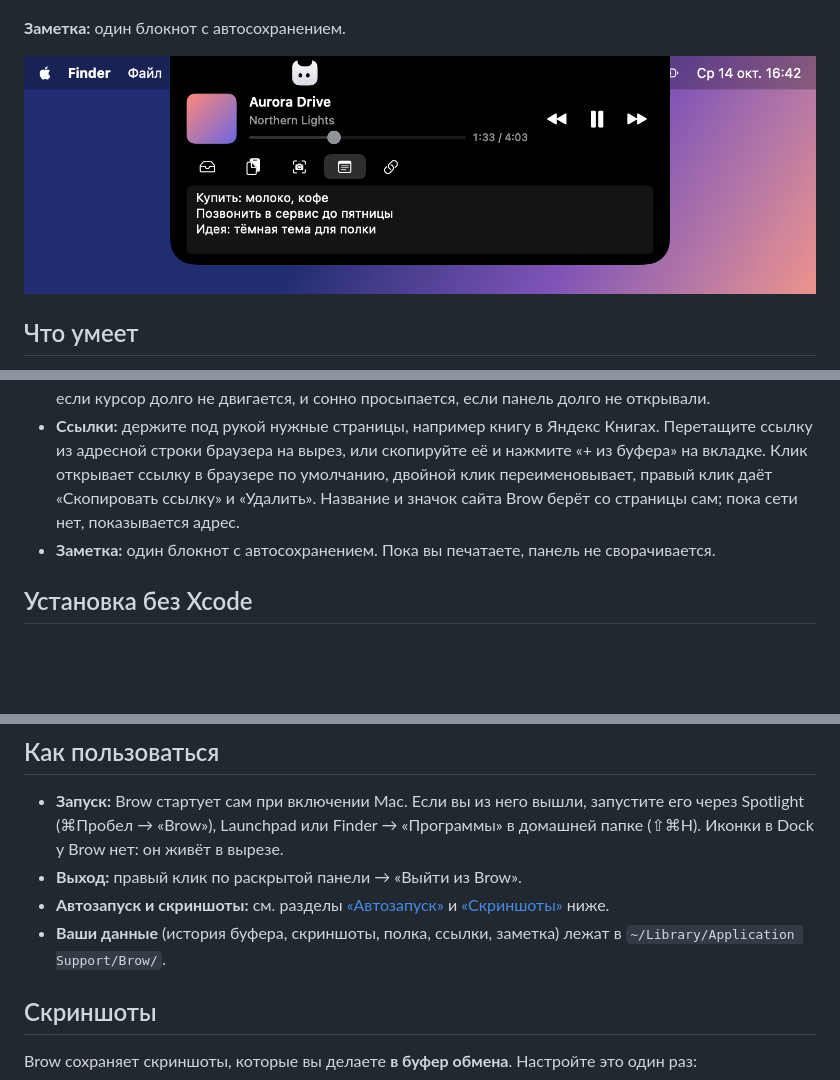
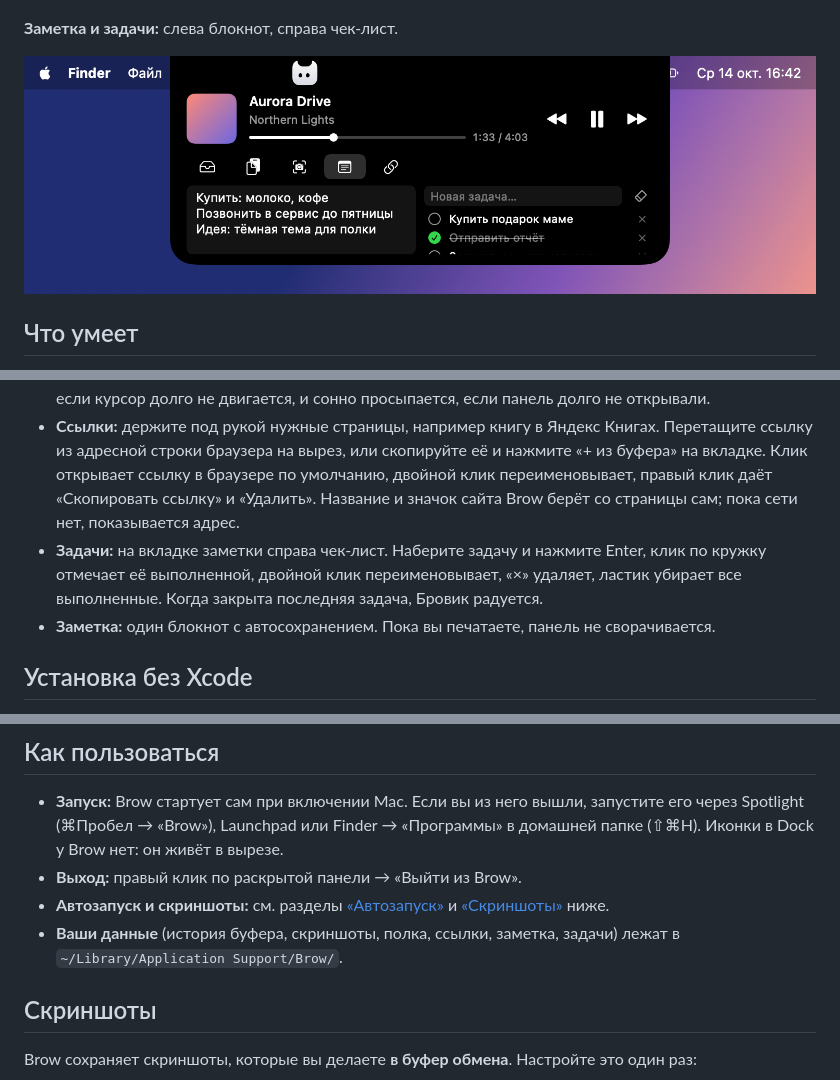
Before and after one commit to freedrobili/brow, a Markdown page: README.md, 3 parts joined by grey strips. Drawn GitHub-style; pictures changed too: docs/screenshots/notes.png; blank space fills up the shorter version.

```diff
--- a/README.md
+++ b/README.md
@@ -26,7 +26,7 @@ Brow превращает вырез («чёлку») MacBook в мини-пан
 
 ![Ссылки](docs/screenshots/links.png)
 
-**Заметка:** один блокнот с автосохранением.
+**Заметка и задачи:** слева блокнот, справа чек-лист.
 
 ![Заметка](docs/screenshots/notes.png)
 
@@ -39,6 +39,7 @@ Brow превращает вырез («чёлку») MacBook в мини-пан
 - **Скриншоты:** сделайте снимок через ⌘⇧5 с параметром «Сохранить в → Буфер обмена», и он появится на отдельной вкладке. Хранятся последние 5, более старые удаляются. Клик снова кладёт скриншот в буфер обмена, перетаскивание отдаёт его PNG-файлом в Finder, чат или письмо. «×» на миниатюре удаляет скриншот, «Очистить всё» удаляет все. Картинки, скопированные из браузера и других программ, сюда не попадают.
 - **Бровик:** персонаж Brow, маленькая живая иконка слева от выреза. Следит глазами за курсором, моргает, поднимает бровь, когда курсор рядом, подпрыгивает от клика, радуется файлам на полке, подмигивает, когда вы копируете запись из буфера, жмурится, когда копируете скриншот, засыпает, если курсор долго не двигается, и сонно просыпается, если панель долго не открывали.
 - **Ссылки:** держите под рукой нужные страницы, например книгу в Яндекс Книгах. Перетащите ссылку из адресной строки браузера на вырез, или скопируйте её и нажмите «+ из буфера» на вкладке. Клик открывает ссылку в браузере по умолчанию, двойной клик переименовывает, правый клик даёт «Скопировать ссылку» и «Удалить». Название и значок сайта Brow берёт со страницы сам; пока сети нет, показывается адрес.
+- **Задачи:** на вкладке заметки справа чек-лист. Наберите задачу и нажмите Enter, клик по кружку отмечает её выполненной, двойной клик переименовывает, «×» удаляет, ластик убирает все выполненные. Когда закрыта последняя задача, Бровик радуется.
 - **Заметка:** один блокнот с автосохранением. Пока вы печатаете, панель не сворачивается.
 
 ## Установка без Xcode
@@ -128,7 +129,7 @@ make install
 - **Запуск:** Brow стартует сам при включении Mac. Если вы из него вышли, запустите его через Spotlight (⌘Пробел → «Brow»), Launchpad или Finder → «Программы» в домашней папке (⇧⌘H). Иконки в Dock у Brow нет: он живёт в вырезе.
 - **Выход:** правый клик по раскрытой панели → «Выйти из Brow».
 - **Автозапуск и скриншоты:** см. разделы [«Автозапуск»](#автозапуск) и [«Скриншоты»](#скриншоты) ниже.
-- **Ваши данные** (история буфера, скриншоты, полка, ссылки, заметка) лежат в `~/Library/Application Support/Brow/`.
+- **Ваши данные** (история буфера, скриншоты, полка, ссылки, заметка, задачи) лежат в `~/Library/Application Support/Brow/`.
 
 ## Скриншоты
 
```
Also changed, not shown: 9 other files.
